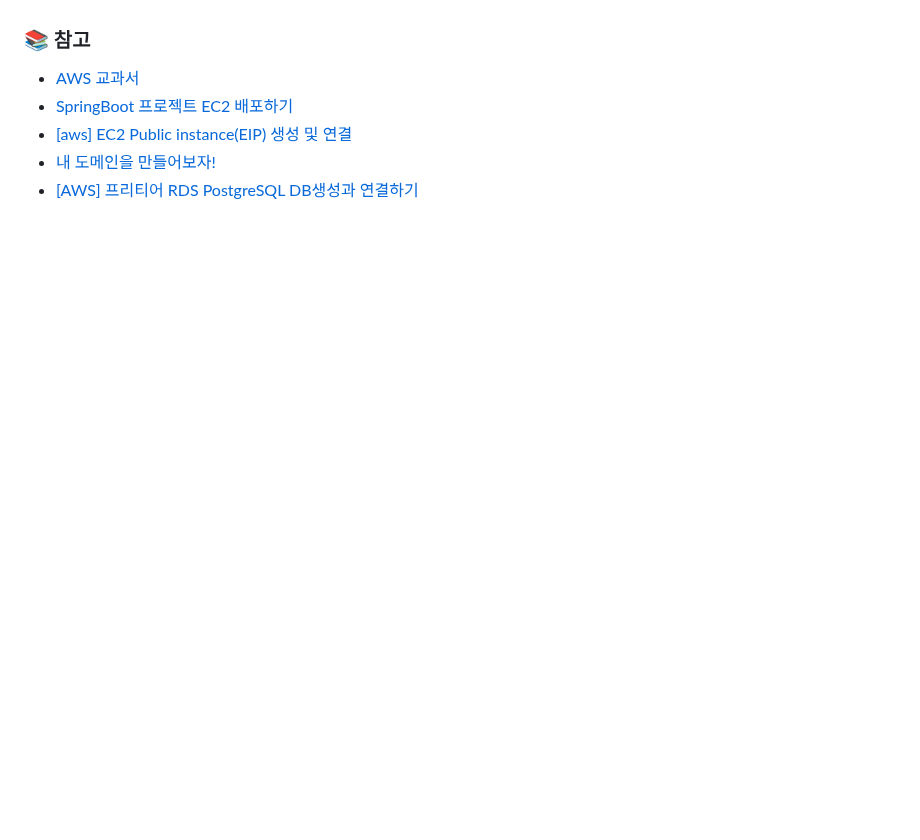
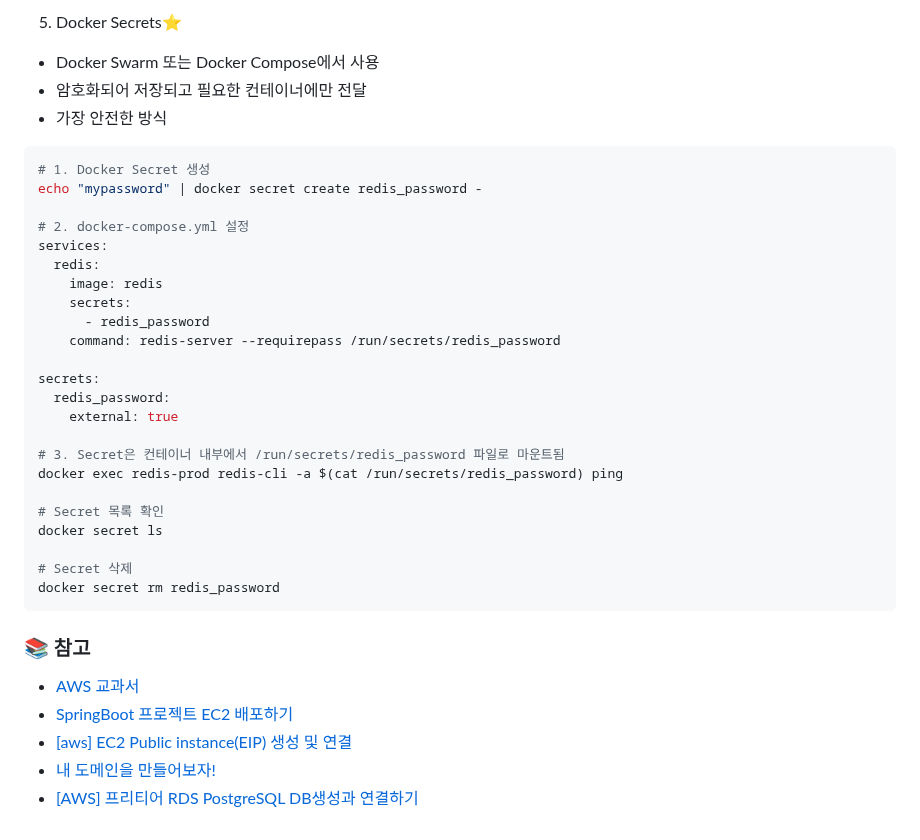
Before and after one commit to HJ0216/TIL, a Markdown page: AWS.md, the part around one of its changes. Drawn GitHub-style; blank space fills up the shorter version.

````diff
--- a/AWS.md
+++ b/AWS.md
@@ -1014,3 +1076,35 @@ promtail-1  | level=info ts=2025-11-17T11:40:53.07633742Z caller=tailer.go:145 c
+5. Docker Secrets⭐
+
+- Docker Swarm 또는 Docker Compose에서 사용
+- 암호화되어 저장되고 필요한 컨테이너에만 전달
+- 가장 안전한 방식
+
+```bash
+# 1. Docker Secret 생성
+echo "mypassword" | docker secret create redis_password -
+
+# 2. docker-compose.yml 설정
+services:
+  redis:
+    image: redis
+    secrets:
+      - redis_password
+    command: redis-server --requirepass /run/secrets/redis_password
+
+secrets:
+  redis_password:
+    external: true
+
+# 3. Secret은 컨테이너 내부에서 /run/secrets/redis_password 파일로 마운트됨
+docker exec redis-prod redis-cli -a $(cat /run/secrets/redis_password) ping
+
+# Secret 목록 확인
+docker secret ls
+
+# Secret 삭제
+docker secret rm redis_password
+```
+
 ### 📚 참고
 
 - [AWS 교과서](https://product.kyobobook.co.kr/detail/S000210532528)
````
Also changed, not shown: other parts of AWS.md (+62 -0 lines), Java.md (+83 -100 lines).
